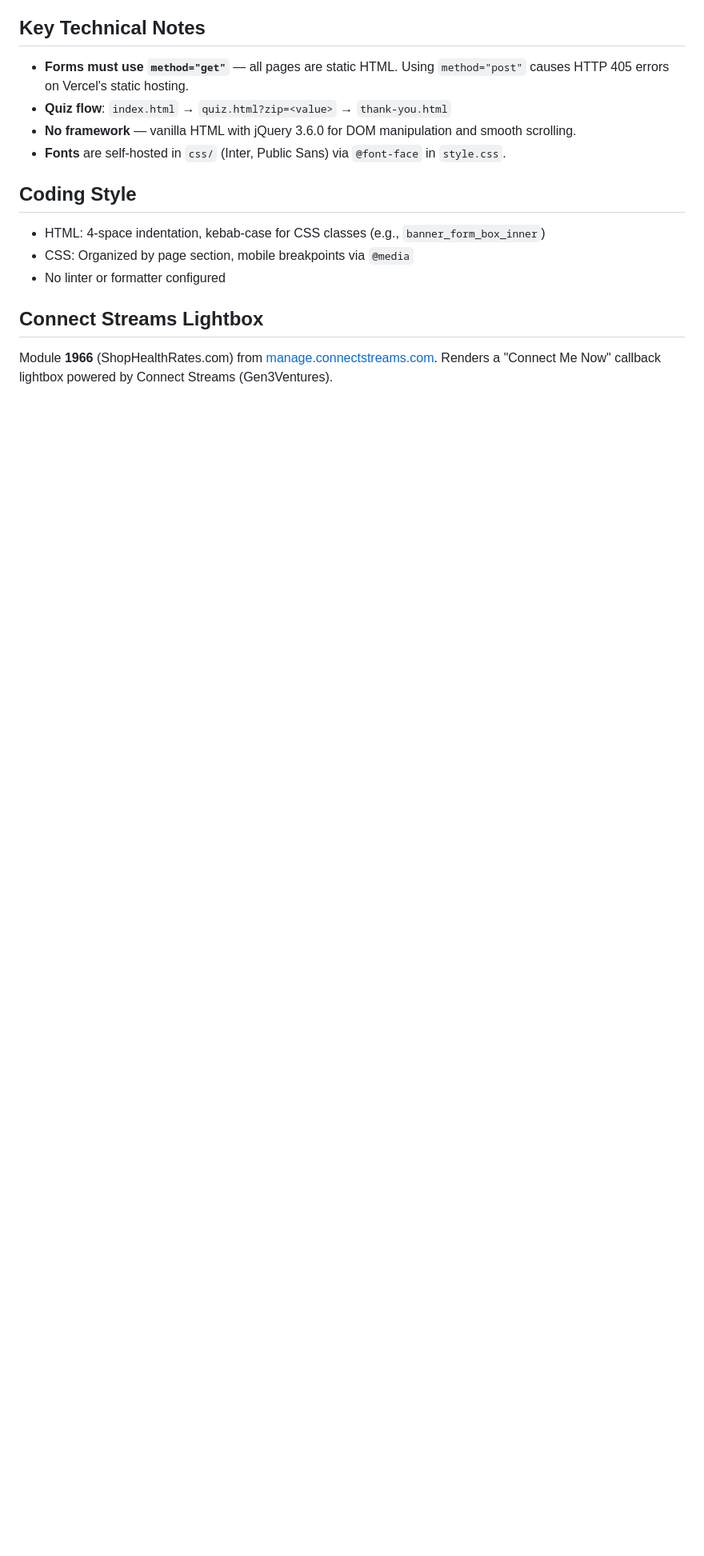
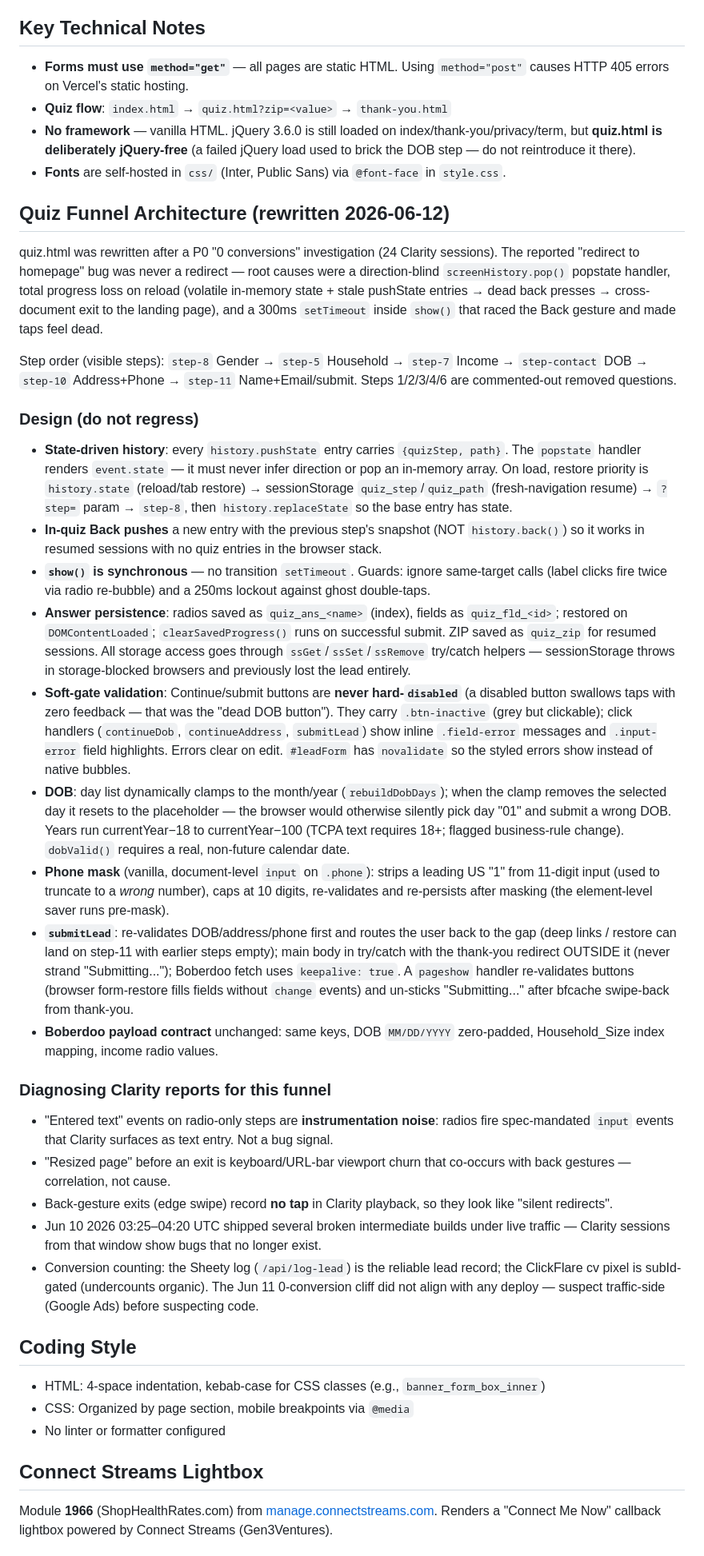
Before and after one commit to eugeneleychenko/shophealthrates, a Markdown page: AGENTS.md, the part around the change. Shown at 80% size. Rendered like a GitHub page; blank space fills up the shorter version.

Commit message:
Document quiz funnel architecture and Clarity diagnosis notes in AGENTS.md
Co-Authored-By: Claude Fable 5 <noreply@anthropic.com>

```diff
--- a/AGENTS.md
+++ b/AGENTS.md
@@ -47,8 +47,34 @@ No package manager, bundler, or build tools. Edit HTML/CSS/JS files directly. Pr
 
 - **Forms must use `method="get"`** — all pages are static HTML. Using `method="post"` causes HTTP 405 errors on Vercel's static hosting.
 - **Quiz flow**: `index.html` → `quiz.html?zip=<value>` → `thank-you.html`
-- **No framework** — vanilla HTML with jQuery 3.6.0 for DOM manipulation and smooth scrolling.
+- **No framework** — vanilla HTML. jQuery 3.6.0 is still loaded on index/thank-you/privacy/term, but **quiz.html is deliberately jQuery-free** (a failed jQuery load used to brick the DOB step — do not reintroduce it there).
 - **Fonts** are self-hosted in `css/` (Inter, Public Sans) via `@font-face` in `style.css`.
+
+## Quiz Funnel Architecture (rewritten 2026-06-12)
+
+quiz.html was rewritten after a P0 "0 conversions" investigation (24 Clarity sessions). The reported "redirect to homepage" bug was never a redirect — root causes were a direction-blind `screenHistory.pop()` popstate handler, total progress loss on reload (volatile in-memory state + stale pushState entries → dead back presses → cross-document exit to the landing page), and a 300ms `setTimeout` inside `show()` that raced the Back gesture and made taps feel dead.
+
+Step order (visible steps): `step-8` Gender → `step-5` Household → `step-7` Income → `step-contact` DOB → `step-10` Address+Phone → `step-11` Name+Email/submit. Steps 1/2/3/4/6 are commented-out removed questions.
+
+### Design (do not regress)
+
+- **State-driven history**: every `history.pushState` entry carries `{quizStep, path}`. The `popstate` handler renders `event.state` — it must never infer direction or pop an in-memory array. On load, restore priority is `history.state` (reload/tab restore) → sessionStorage `quiz_step`/`quiz_path` (fresh-navigation resume) → `?step=` param → `step-8`, then `history.replaceState` so the base entry has state.
+- **In-quiz Back pushes** a new entry with the previous step's snapshot (NOT `history.back()`) so it works in resumed sessions with no quiz entries in the browser stack.
+- **`show()` is synchronous** — no transition `setTimeout`. Guards: ignore same-target calls (label clicks fire twice via radio re-bubble) and a 250ms lockout against ghost double-taps.
+- **Answer persistence**: radios saved as `quiz_ans_<name>` (index), fields as `quiz_fld_<id>`; restored on `DOMContentLoaded`; `clearSavedProgress()` runs on successful submit. ZIP saved as `quiz_zip` for resumed sessions. All storage access goes through `ssGet`/`ssSet`/`ssRemove` try/catch helpers — sessionStorage throws in storage-blocked browsers and previously lost the lead entirely.
+- **Soft-gate validation**: Continue/submit buttons are **never hard-`disabled`** (a disabled button swallows taps with zero feedback — that was the "dead DOB button"). They carry `.btn-inactive` (grey but clickable); click handlers (`continueDob`, `continueAddress`, `submitLead`) show inline `.field-error` messages and `.input-error` field highlights. Errors clear on edit. `#leadForm` has `novalidate` so the styled errors show instead of native bubbles.
+- **DOB**: day list dynamically clamps to the month/year (`rebuildDobDays`); when the clamp removes the selected day it resets to the placeholder — the browser would otherwise silently pick day "01" and submit a wrong DOB. Years run currentYear−18 to currentYear−100 (TCPA text requires 18+; flagged business-rule change). `dobValid()` requires a real, non-future calendar date.
+- **Phone mask** (vanilla, document-level `input` on `.phone`): strips a leading US "1" from 11-digit input (used to truncate to a *wrong* number), caps at 10 digits, re-validates and re-persists after masking (the element-level saver runs pre-mask).
+- **`submitLead`**: re-validates DOB/address/phone first and routes the user back to the gap (deep links / restore can land on step-11 with earlier steps empty); main body in try/catch with the thank-you redirect OUTSIDE it (never strand "Submitting..."); Boberdoo fetch uses `keepalive: true`. A `pageshow` handler re-validates buttons (browser form-restore fills fields without `change` events) and un-sticks "Submitting..." after bfcache swipe-back from thank-you.
+- **Boberdoo payload contract** unchanged: same keys, DOB `MM/DD/YYYY` zero-padded, Household_Size index mapping, income radio values.
+
+### Diagnosing Clarity reports for this funnel
+
+- "Entered text" events on radio-only steps are **instrumentation noise**: radios fire spec-mandated `input` events that Clarity surfaces as text entry. Not a bug signal.
+- "Resized page" before an exit is keyboard/URL-bar viewport churn that co-occurs with back gestures — correlation, not cause.
+- Back-gesture exits (edge swipe) record **no tap** in Clarity playback, so they look like "silent redirects".
+- Jun 10 2026 03:25–04:20 UTC shipped several broken intermediate builds under live traffic — Clarity sessions from that window show bugs that no longer exist.
+- Conversion counting: the Sheety log (`/api/log-lead`) is the reliable lead record; the ClickFlare cv pixel is subId-gated (undercounts organic). The Jun 11 0-conversion cliff did not align with any deploy — suspect traffic-side (Google Ads) before suspecting code.
 
 ## Coding Style
 
```
